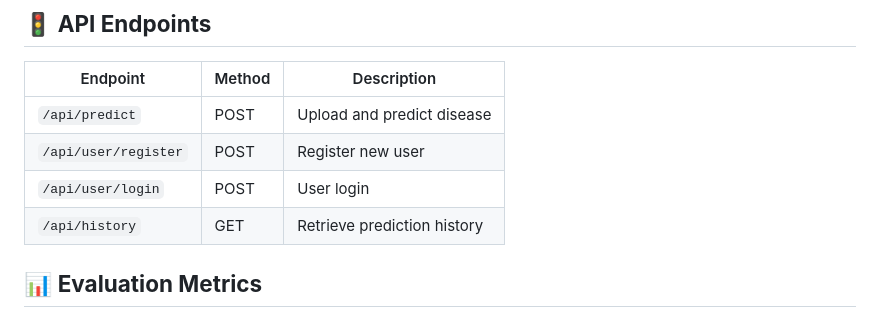
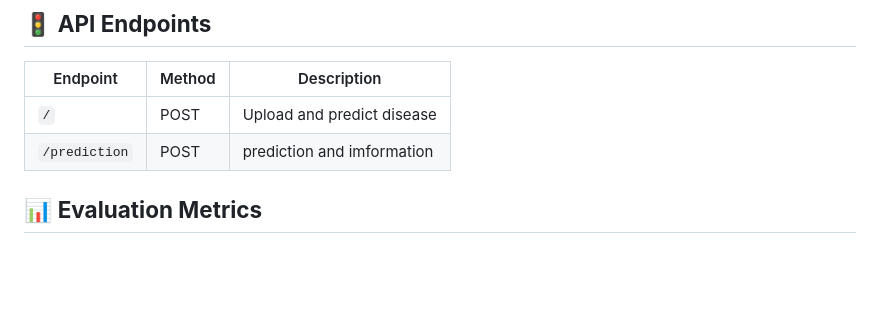
Before and after one commit to tusharsarodeAI/DermDetectNet-Skin-Disease-Identification-And-Deep-Learning, a Markdown page: README.md, the part around the change. Rendered like a GitHub page; blank space fills up the shorter version.

```diff
--- a/README.md
+++ b/README.md
@@ -88,10 +88,9 @@
 
 | Endpoint              | Method | Description                   |
 |-----------------------|--------|-------------------------------|
-| `/api/predict`         | POST   | Upload and predict disease    |
-| `/api/user/register`   | POST   | Register new user             |
-| `/api/user/login`      | POST   | User login                    |
-| `/api/history`         | GET    | Retrieve prediction history   |
+| `/`                    | POST   | Upload and predict disease    |
+| `/prediction`          | POST   | prediction and imformation |            |
+
 
 
 
```
